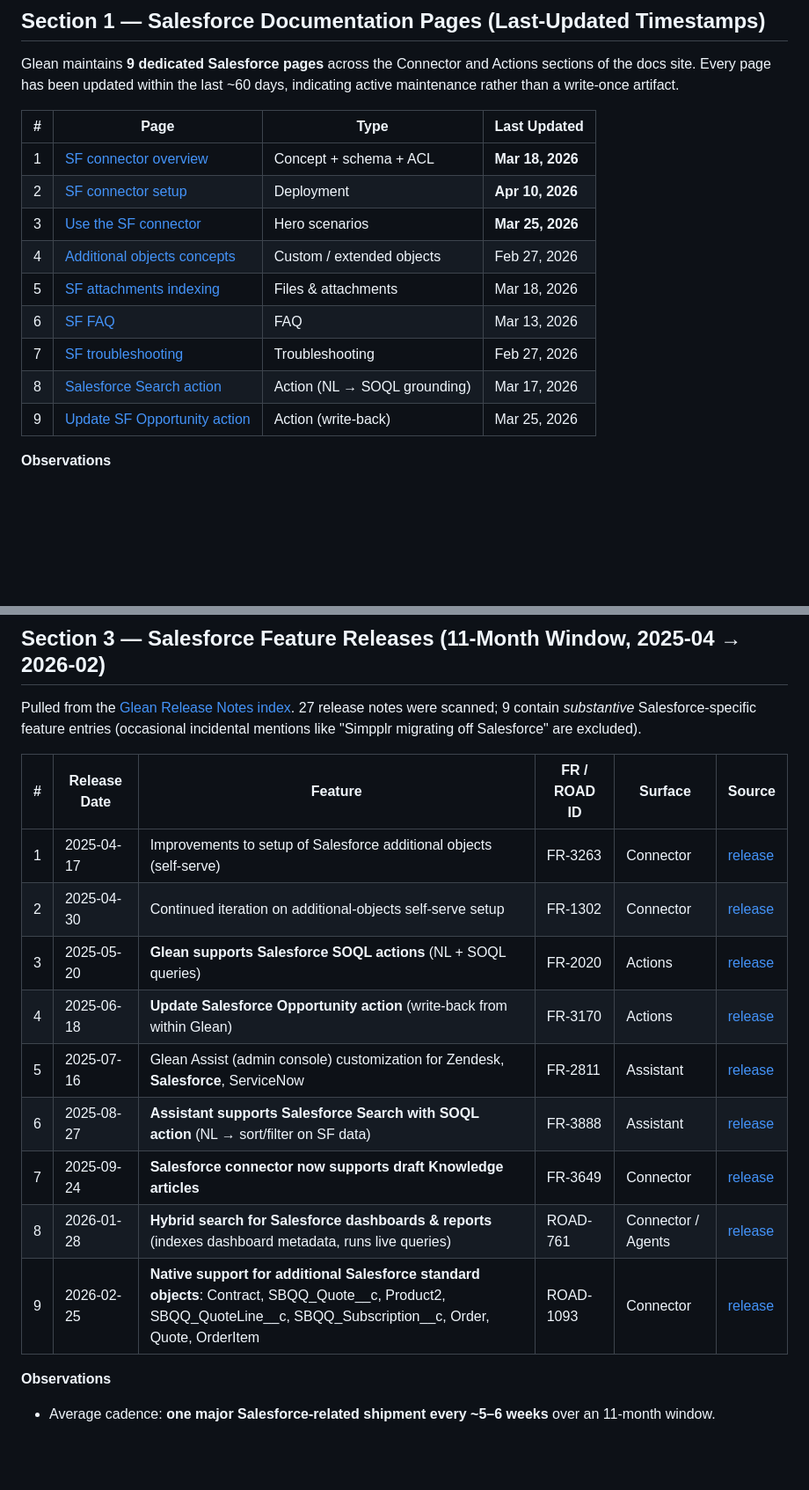
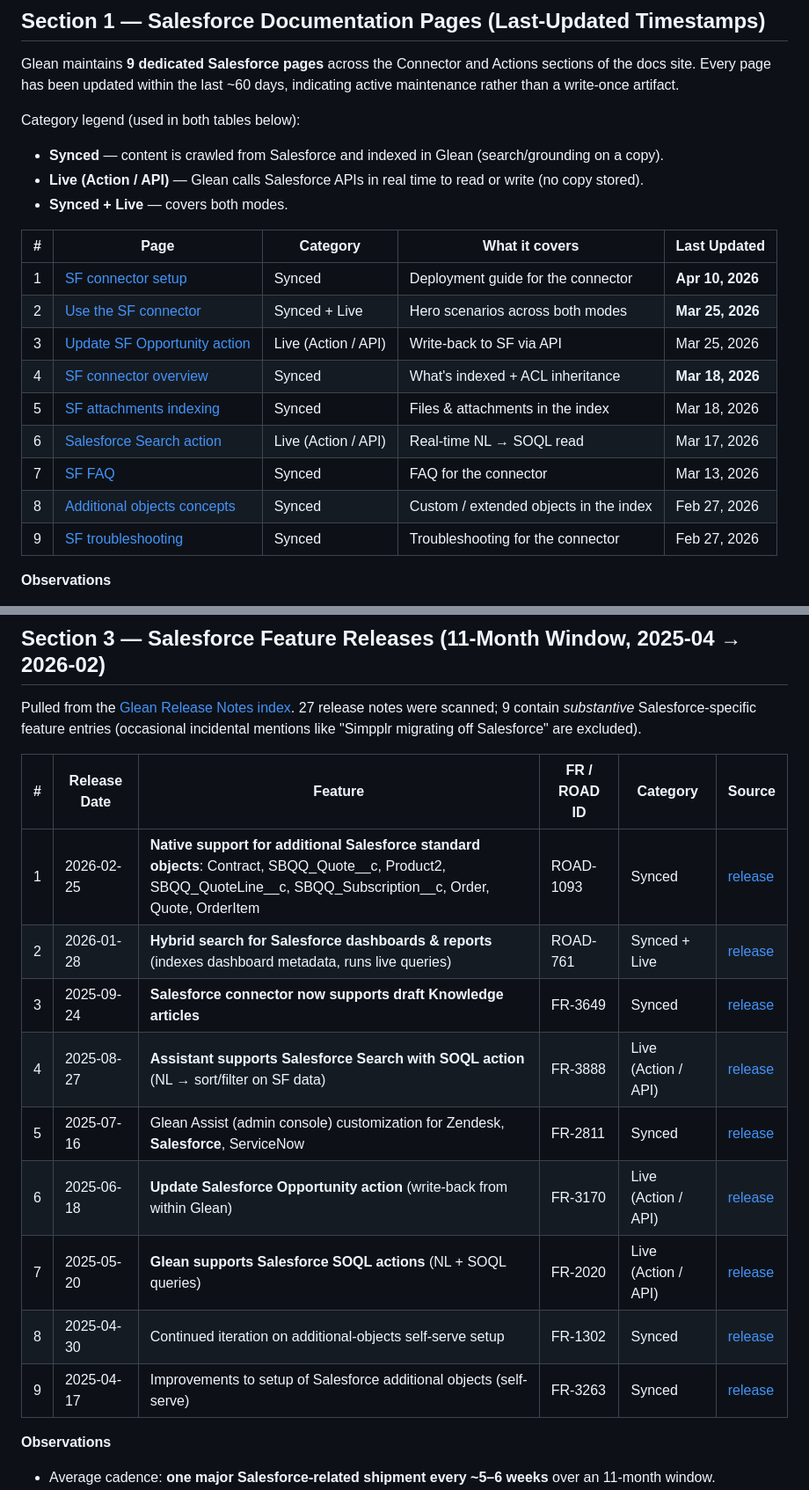
Before and after one commit to Kai-Cloud/sf-schema-editor, a Markdown page: glean-investment-research.md, 2 parts joined by grey strips. Shown at 88% size. Drawn GitHub-style; blank space fills up the shorter version.

Commit message:
Refine Glean SF research: chronological tables + unified layman category

```diff
--- a/glean-investment-research.md
+++ b/glean-investment-research.md
@@ -10,17 +10,22 @@ All data points below were collected directly from `docs.glean.com` via Playwrig
 
 Glean maintains **9 dedicated Salesforce pages** across the Connector and Actions sections of the docs site. Every page has been updated within the last ~60 days, indicating active maintenance rather than a write-once artifact.
 
-| # | Page | Type | Last Updated |
-|---|---|---|---|
-| 1 | [SF connector overview](https://docs.glean.com/connectors/native/salesforce/about) | Concept + schema + ACL | **Mar 18, 2026** |
-| 2 | [SF connector setup](https://docs.glean.com/connectors/native/salesforce/setup) | Deployment | **Apr 10, 2026** |
-| 3 | [Use the SF connector](https://docs.glean.com/connectors/native/salesforce/use-salesforce-connector) | Hero scenarios | **Mar 25, 2026** |
-| 4 | [Additional objects concepts](https://docs.glean.com/connectors/native/salesforce/additional-objects) | Custom / extended objects | Feb 27, 2026 |
-| 5 | [SF attachments indexing](https://docs.glean.com/connectors/native/salesforce/salesforce-index-attachment) | Files & attachments | Mar 18, 2026 |
-| 6 | [SF FAQ](https://docs.glean.com/connectors/native/salesforce/faq) | FAQ | Mar 13, 2026 |
-| 7 | [SF troubleshooting](https://docs.glean.com/connectors/native/salesforce/troubleshooting) | Troubleshooting | Feb 27, 2026 |
-| 8 | [Salesforce Search action](https://docs.glean.com/actions/datasource/salesforce/salesforce-search) | Action (NL → SOQL grounding) | Mar 17, 2026 |
-| 9 | [Update SF Opportunity action](https://docs.glean.com/actions/datasource/salesforce/update-salesforce-opportunity) | Action (write-back) | Mar 25, 2026 |
+Category legend (used in both tables below):
+- **Synced** — content is crawled from Salesforce and indexed in Glean (search/grounding on a copy).
+- **Live (Action / API)** — Glean calls Salesforce APIs in real time to read or write (no copy stored).
+- **Synced + Live** — covers both modes.
+
+| # | Page | Category | What it covers | Last Updated |
+|---|---|---|---|---|
+| 1 | [SF connector setup](https://docs.glean.com/connectors/native/salesforce/setup) | Synced | Deployment guide for the connector | **Apr 10, 2026** |
+| 2 | [Use the SF connector](https://docs.glean.com/connectors/native/salesforce/use-salesforce-connector) | Synced + Live | Hero scenarios across both modes | **Mar 25, 2026** |
+| 3 | [Update SF Opportunity action](https://docs.glean.com/actions/datasource/salesforce/update-salesforce-opportunity) | Live (Action / API) | Write-back to SF via API | Mar 25, 2026 |
+| 4 | [SF connector overview](https://docs.glean.com/connectors/native/salesforce/about) | Synced | What's indexed + ACL inheritance | **Mar 18, 2026** |
+| 5 | [SF attachments indexing](https://docs.glean.com/connectors/native/salesforce/salesforce-index-attachment) | Synced | Files & attachments in the index | Mar 18, 2026 |
+| 6 | [Salesforce Search action](https://docs.glean.com/actions/datasource/salesforce/salesforce-search) | Live (Action / API) | Real-time NL → SOQL read | Mar 17, 2026 |
+| 7 | [SF FAQ](https://docs.glean.com/connectors/native/salesforce/faq) | Synced | FAQ for the connector | Mar 13, 2026 |
+| 8 | [Additional objects concepts](https://docs.glean.com/connectors/native/salesforce/additional-objects) | Synced | Custom / extended objects in the index | Feb 27, 2026 |
+| 9 | [SF troubleshooting](https://docs.glean.com/connectors/native/salesforce/troubleshooting) | Synced | Troubleshooting for the connector | Feb 27, 2026 |
 
 **Observations**
 
@@ -40,17 +45,17 @@ For full prompt-by-prompt traceability, see the companion file [glean-sf-prompts
 
 Pulled from the [Glean Release Notes index](https://docs.glean.com/release-notes). 27 release notes were scanned; 9 contain *substantive* Salesforce-specific feature entries (occasional incidental mentions like "Simpplr migrating off Salesforce" are excluded).
 
-| # | Release Date | Feature | FR / ROAD ID | Surface | Source |
+| # | Release Date | Feature | FR / ROAD ID | Category | Source |
 |---|---|---|---|---|---|
-| 1 | 2025-04-17 | Improvements to setup of Salesforce additional objects (self-serve) | FR-3263 | Connector | [release](https://docs.glean.com/release-notes/releases/2025-04-17-april-release) |
-| 2 | 2025-04-30 | Continued iteration on additional-objects self-serve setup | FR-1302 | Connector | [release](https://docs.glean.com/release-notes/releases/2025-04-30-april-release) |
-| 3 | 2025-05-20 | **Glean supports Salesforce SOQL actions** (NL + SOQL queries) | FR-2020 | Actions | [release](https://docs.glean.com/release-notes/releases/2025-05-20-may-release) |
-| 4 | 2025-06-18 | **Update Salesforce Opportunity action** (write-back from within Glean) | FR-3170 | Actions | [release](https://docs.glean.com/release-notes/releases/2025-06-18-june-release) |
-| 5 | 2025-07-16 | Glean Assist (admin console) customization for Zendesk, **Salesforce**, ServiceNow | FR-2811 | Assistant | [release](https://docs.glean.com/release-notes/releases/2025-07-16-july-release) |
-| 6 | 2025-08-27 | **Assistant supports Salesforce Search with SOQL action** (NL → sort/filter on SF data) | FR-3888 | Assistant | [release](https://docs.glean.com/release-notes/releases/2025-08-27-august-release) |
-| 7 | 2025-09-24 | **Salesforce connector now supports draft Knowledge articles** | FR-3649 | Connector | [release](https://docs.glean.com/release-notes/releases/2025-09-24-september-release) |
-| 8 | 2026-01-28 | **Hybrid search for Salesforce dashboards & reports** (indexes dashboard metadata, runs live queries) | ROAD-761 | Connector / Agents | [release](https://docs.glean.com/release-notes/releases/2026-01-28-january-release) |
-| 9 | 2026-02-25 | **Native support for additional Salesforce standard objects**: Contract, SBQQ_Quote__c, Product2, SBQQ_QuoteLine__c, SBQQ_Subscription__c, Order, Quote, OrderItem | ROAD-1093 | Connector | [release](https://docs.glean.com/release-notes/releases/2026-02-25-february-release) |
+| 1 | 2026-02-25 | **Native support for additional Salesforce standard objects**: Contract, SBQQ_Quote__c, Product2, SBQQ_QuoteLine__c, SBQQ_Subscription__c, Order, Quote, OrderItem | ROAD-1093 | Synced | [release](https://docs.glean.com/release-notes/releases/2026-02-25-february-release) |
+| 2 | 2026-01-28 | **Hybrid search for Salesforce dashboards & reports** (indexes dashboard metadata, runs live queries) | ROAD-761 | Synced + Live | [release](https://docs.glean.com/release-notes/releases/2026-01-28-january-release) |
+| 3 | 2025-09-24 | **Salesforce connector now supports draft Knowledge articles** | FR-3649 | Synced | [release](https://docs.glean.com/release-notes/releases/2025-09-24-september-release) |
+| 4 | 2025-08-27 | **Assistant supports Salesforce Search with SOQL action** (NL → sort/filter on SF data) | FR-3888 | Live (Action / API) | [release](https://docs.glean.com/release-notes/releases/2025-08-27-august-release) |
+| 5 | 2025-07-16 | Glean Assist (admin console) customization for Zendesk, **Salesforce**, ServiceNow | FR-2811 | Synced | [release](https://docs.glean.com/release-notes/releases/2025-07-16-july-release) |
+| 6 | 2025-06-18 | **Update Salesforce Opportunity action** (write-back from within Glean) | FR-3170 | Live (Action / API) | [release](https://docs.glean.com/release-notes/releases/2025-06-18-june-release) |
+| 7 | 2025-05-20 | **Glean supports Salesforce SOQL actions** (NL + SOQL queries) | FR-2020 | Live (Action / API) | [release](https://docs.glean.com/release-notes/releases/2025-05-20-may-release) |
+| 8 | 2025-04-30 | Continued iteration on additional-objects self-serve setup | FR-1302 | Synced | [release](https://docs.glean.com/release-notes/releases/2025-04-30-april-release) |
+| 9 | 2025-04-17 | Improvements to setup of Salesforce additional objects (self-serve) | FR-3263 | Synced | [release](https://docs.glean.com/release-notes/releases/2025-04-17-april-release) |
 
 **Observations**
 
```
